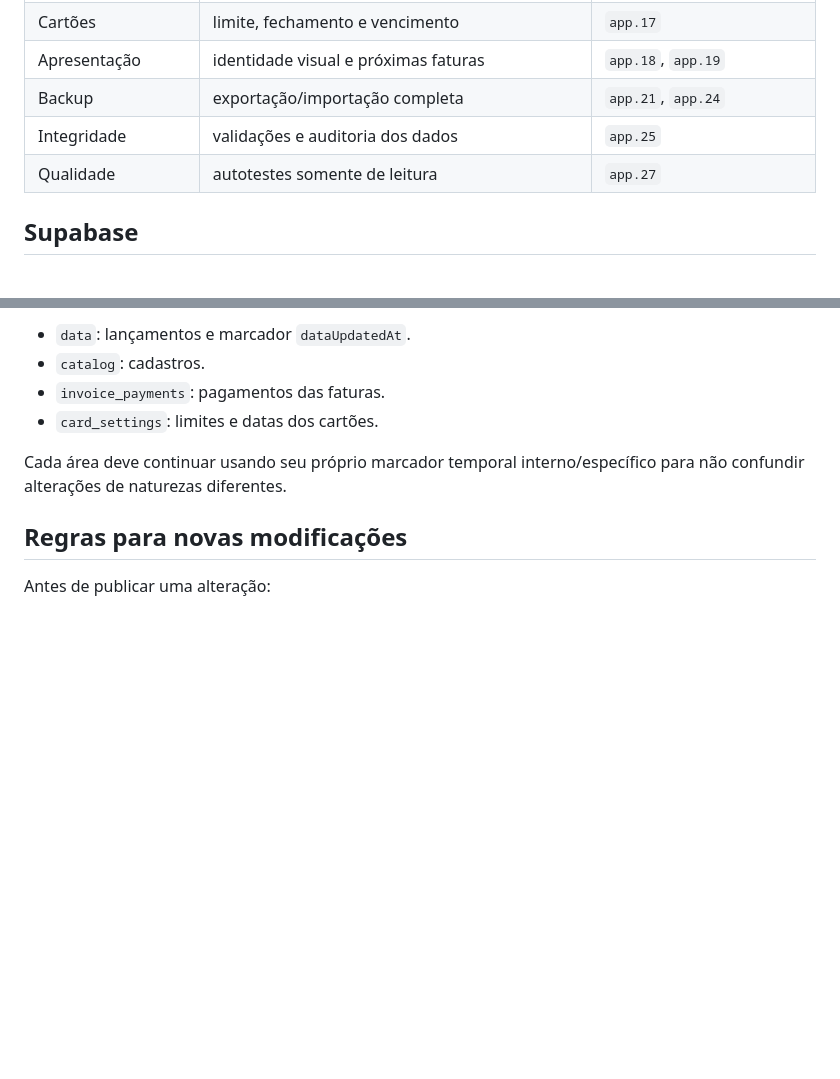
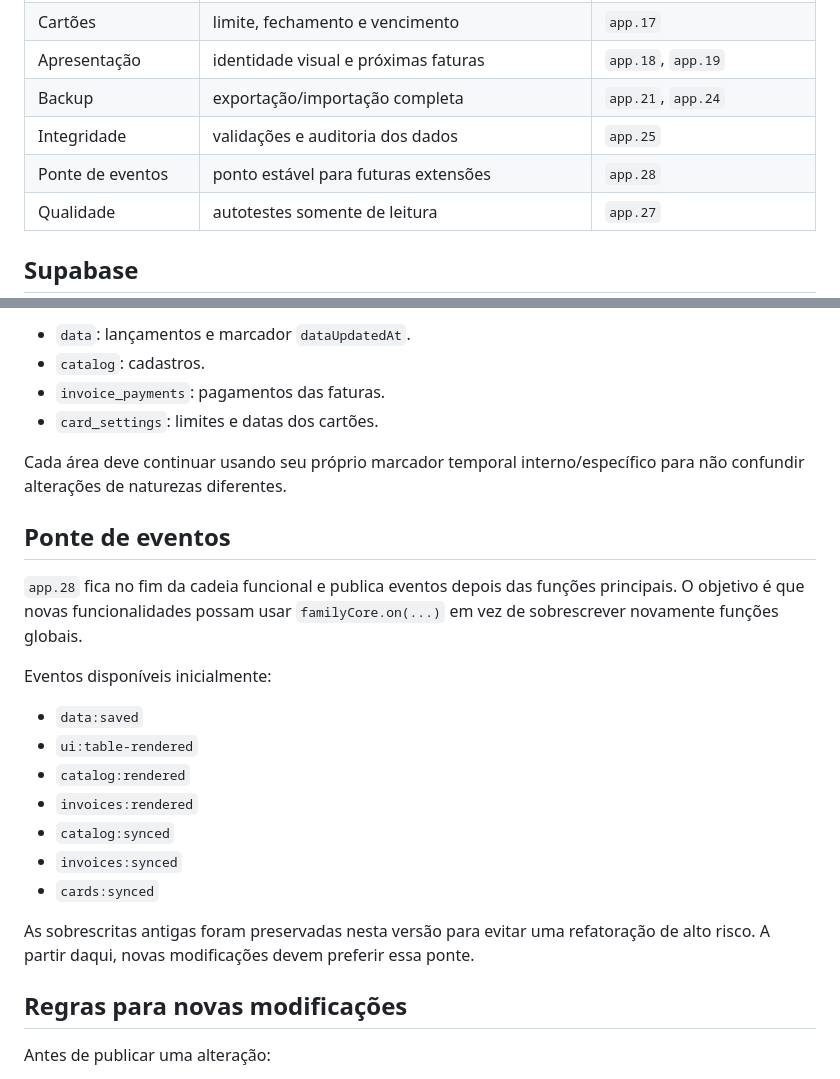
Before and after one commit to moisesmachado002-boop/moisesmachado002-boop.github.io, a Markdown page: controle-familiar/ARQUITETURA.md, 2 parts joined by grey strips. GitHub-like rendering; blank space fills up the shorter version.

Commit message:
v2.12.0: documenta ponte estável de eventos

```diff
--- a/controle-familiar/ARQUITETURA.md
+++ b/controle-familiar/ARQUITETURA.md
@@ -31,6 +31,7 @@ Este documento existe para tornar futuras alterações mais previsíveis e reduz
 | Apresentação | identidade visual e próximas faturas | `app.18`, `app.19` |
 | Backup | exportação/importação completa | `app.21`, `app.24` |
 | Integridade | validações e auditoria dos dados | `app.25` |
+| Ponte de eventos | ponto estável para futuras extensões | `app.28` |
 | Qualidade | autotestes somente de leitura | `app.27` |
 
 ## Supabase
@@ -45,6 +46,22 @@ A tabela familiar continua sendo `family_finance_state`.
 - `card_settings`: limites e datas dos cartões.
 
 Cada área deve continuar usando seu próprio marcador temporal interno/específico para não confundir alterações de naturezas diferentes.
+
+## Ponte de eventos
+
+`app.28` fica no fim da cadeia funcional e publica eventos depois das funções principais. O objetivo é que novas funcionalidades possam usar `familyCore.on(...)` em vez de sobrescrever novamente funções globais.
+
+Eventos disponíveis inicialmente:
+
+- `data:saved`
+- `ui:table-rendered`
+- `catalog:rendered`
+- `invoices:rendered`
+- `catalog:synced`
+- `invoices:synced`
+- `cards:synced`
+
+As sobrescritas antigas foram preservadas nesta versão para evitar uma refatoração de alto risco. A partir daqui, novas modificações devem preferir essa ponte.
 
 ## Regras para novas modificações
 
```
